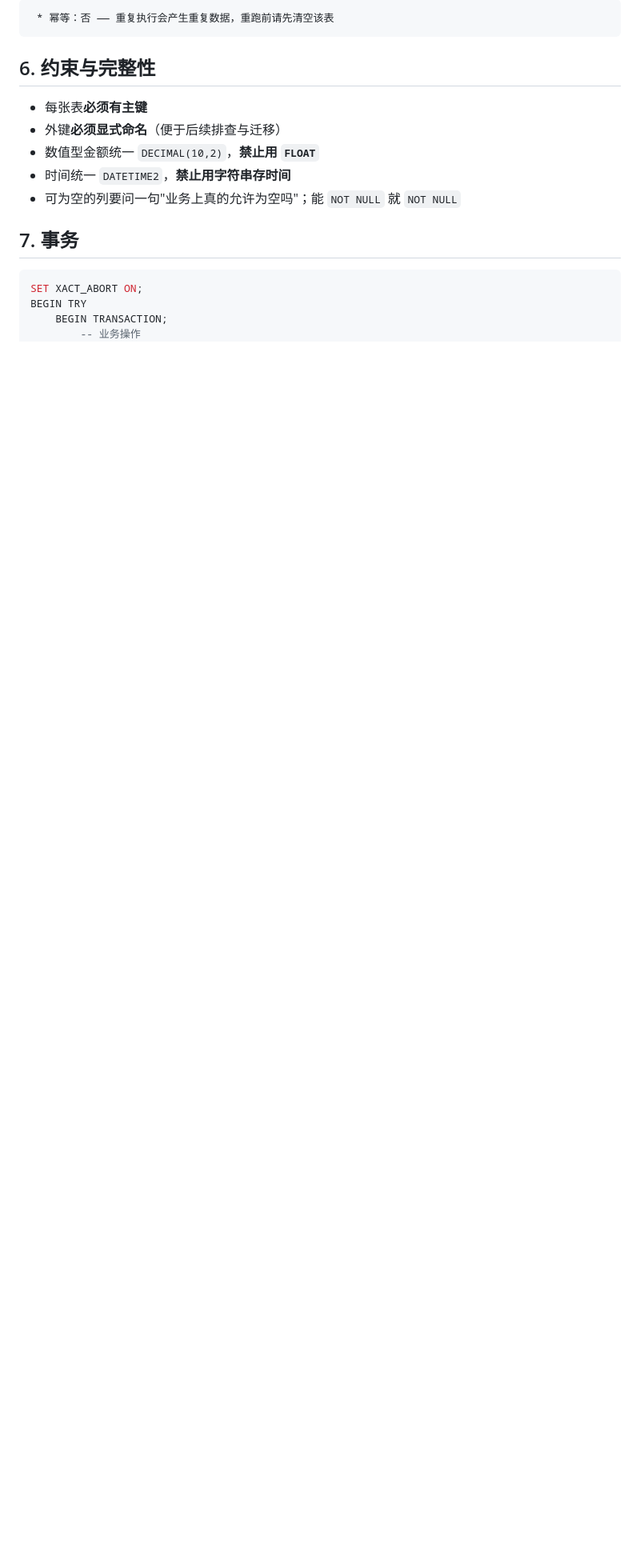
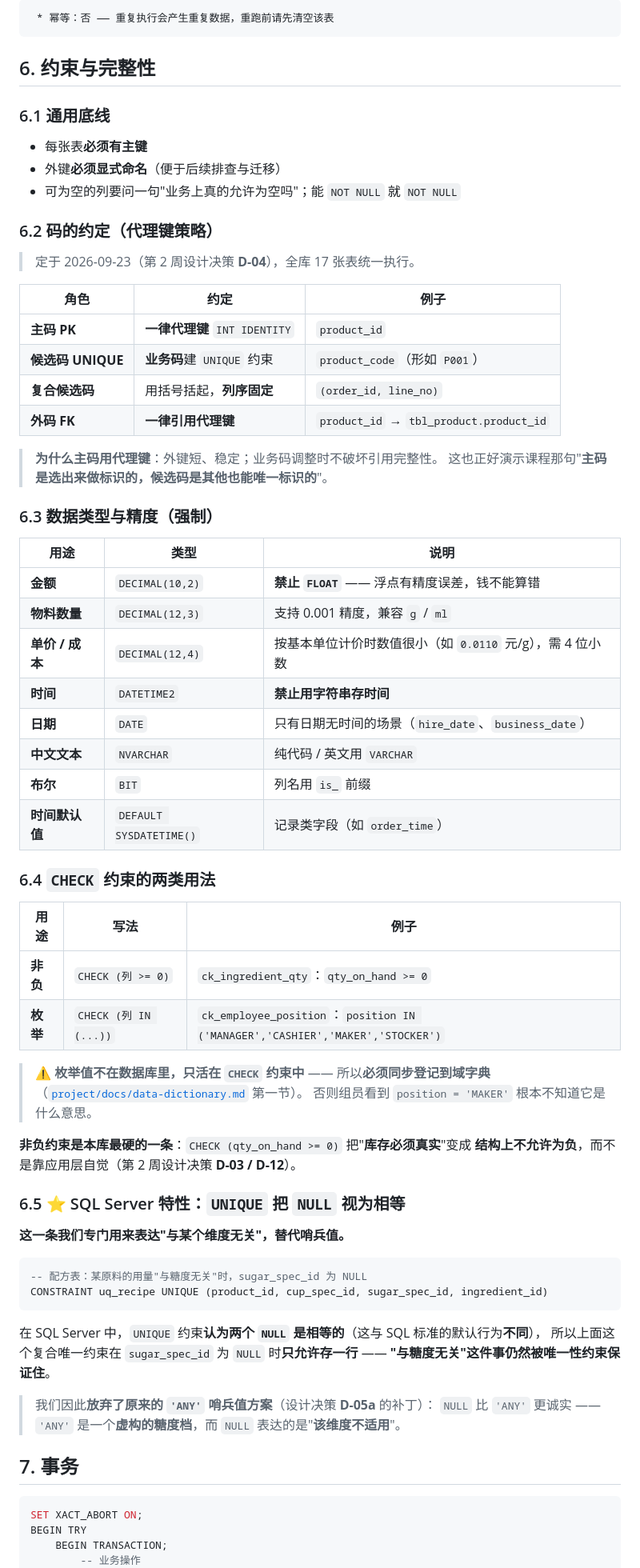
Before and after one commit to DiSod/milkteaShop2026forH, a Markdown page: harness/conventions/02-sql-style.md, the part around the change. Shown at 80% size. GitHub-like rendering; blank space fills up the shorter version.

````diff
--- a/harness/conventions/02-sql-style.md
+++ b/harness/conventions/02-sql-style.md
@@ -100,11 +100,68 @@ GO
 
 ## 6. 约束与完整性
 
+### 6.1 通用底线
+
 - 每张表**必须有主键**
 - 外键**必须显式命名**（便于后续排查与迁移）
-- 数值型金额统一 `DECIMAL(10,2)`，**禁止用 `FLOAT`**
-- 时间统一 `DATETIME2`，**禁止用字符串存时间**
 - 可为空的列要问一句"业务上真的允许为空吗"；能 `NOT NULL` 就 `NOT NULL`
+
+### 6.2 码的约定（代理键策略）
+
+> 定于 2026-09-23（第 2 周设计决策 **D-04**），全库 17 张表统一执行。
+
+| 角色 | 约定 | 例子 |
+|---|---|---|
+| **主码 PK** | **一律代理键** `INT IDENTITY` | `product_id` |
+| **候选码 UNIQUE** | **业务码**建 `UNIQUE` 约束 | `product_code`（形如 `P001`） |
+| **复合候选码** | 用括号括起，**列序固定** | `(order_id, line_no)` |
+| **外码 FK** | **一律引用代理键** | `product_id` → `tbl_product.product_id` |
+
+> **为什么主码用代理键**：外键短、稳定；业务码调整时不破坏引用完整性。
+> 这也正好演示课程那句"**主码是选出来做标识的，候选码是其他也能唯一标识的**"。
+
+### 6.3 数据类型与精度（强制）
+
+| 用途 | 类型 | 说明 |
+|---|---|---|
+| **金额** | `DECIMAL(10,2)` | **禁止 `FLOAT`** —— 浮点有精度误差，钱不能算错 |
+| **物料数量** | `DECIMAL(12,3)` | 支持 0.001 精度，兼容 `g` / `ml` |
+| **单价 / 成本** | `DECIMAL(12,4)` | 按基本单位计价时数值很小（如 `0.0110` 元/g），需 4 位小数 |
+| **时间** | `DATETIME2` | **禁止用字符串存时间** |
+| **日期** | `DATE` | 只有日期无时间的场景（`hire_date`、`business_date`） |
+| **中文文本** | `NVARCHAR` | 纯代码 / 英文用 `VARCHAR` |
+| **布尔** | `BIT` | 列名用 `is_` 前缀 |
+| **时间默认值** | `DEFAULT SYSDATETIME()` | 记录类字段（如 `order_time`） |
+
+### 6.4 `CHECK` 约束的两类用法
+
+| 用途 | 写法 | 例子 |
+|---|---|---|
+| **非负** | `CHECK (列 >= 0)` | `ck_ingredient_qty`：`qty_on_hand >= 0` |
+| **枚举** | `CHECK (列 IN (...))` | `ck_employee_position`：`position IN ('MANAGER','CASHIER','MAKER','STOCKER')` |
+
+> ⚠️ **枚举值不在数据库里，只活在 `CHECK` 约束中** —— 所以**必须同步登记到域字典**
+> （[`project/docs/data-dictionary.md`](../../project/docs/data-dictionary.md) 第一节）。
+> 否则组员看到 `position = 'MAKER'` 根本不知道它是什么意思。
+
+**非负约束是本库最硬的一条**：`CHECK (qty_on_hand >= 0)` 把"**库存必须真实**"变成
+**结构上不允许为负**，而不是靠应用层自觉（第 2 周设计决策 **D-03 / D-12**）。
+
+### 6.5 ⭐ SQL Server 特性：`UNIQUE` 把 `NULL` 视为相等
+
+**这一条我们专门用来表达"与某个维度无关"，替代哨兵值。**
+
+```sql
+-- 配方表：某原料的用量"与糖度无关"时，sugar_spec_id 为 NULL
+CONSTRAINT uq_recipe UNIQUE (product_id, cup_spec_id, sugar_spec_id, ingredient_id)
+```
+
+在 SQL Server 中，`UNIQUE` 约束**认为两个 `NULL` 是相等的**（这与 SQL 标准的默认行为**不同**），
+所以上面这个复合唯一约束在 `sugar_spec_id` 为 `NULL` 时**只允许存一行** ——
+**"与糖度无关"这件事仍然被唯一性约束保证住**。
+
+> 我们因此**放弃了原来的 `'ANY'` 哨兵值方案**（设计决策 **D-05a** 的补丁）：
+> `NULL` 比 `'ANY'` 更诚实 —— `'ANY'` 是一个**虚构的糖度档**，而 `NULL` 表达的是"**该维度不适用**"。
 
 ## 7. 事务
 
````
Also changed, not shown: harness/conventions/04-git-workflow.md (+42 -0 lines).
